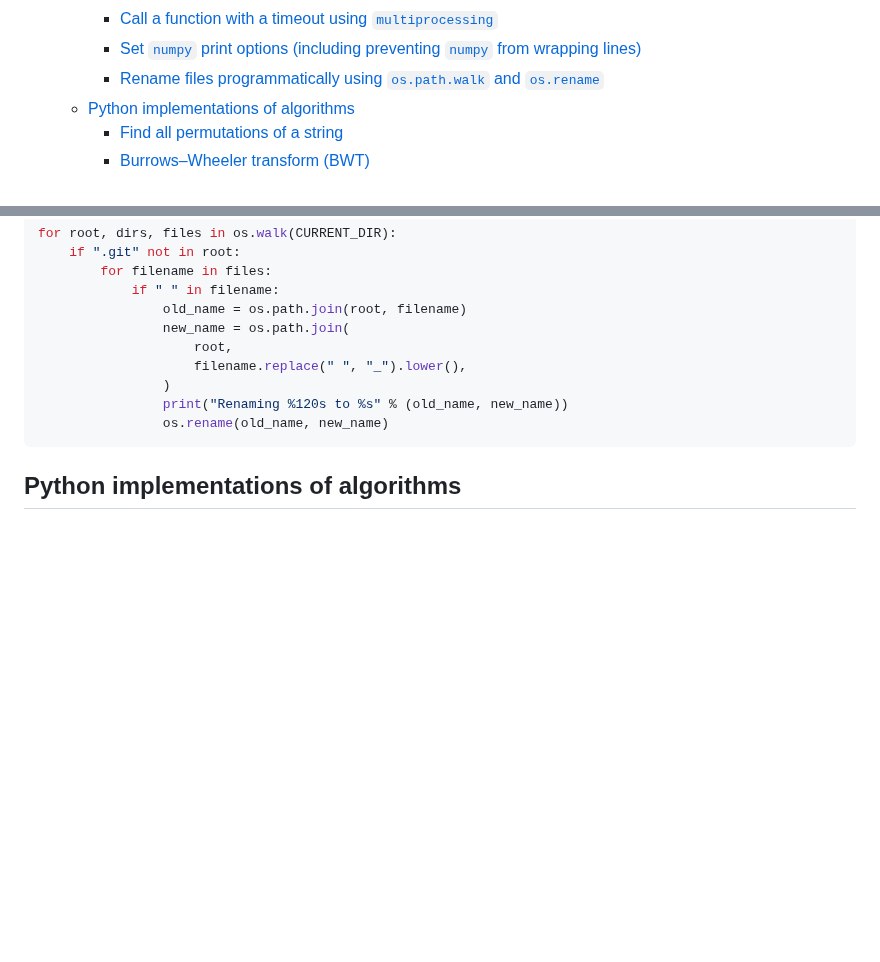
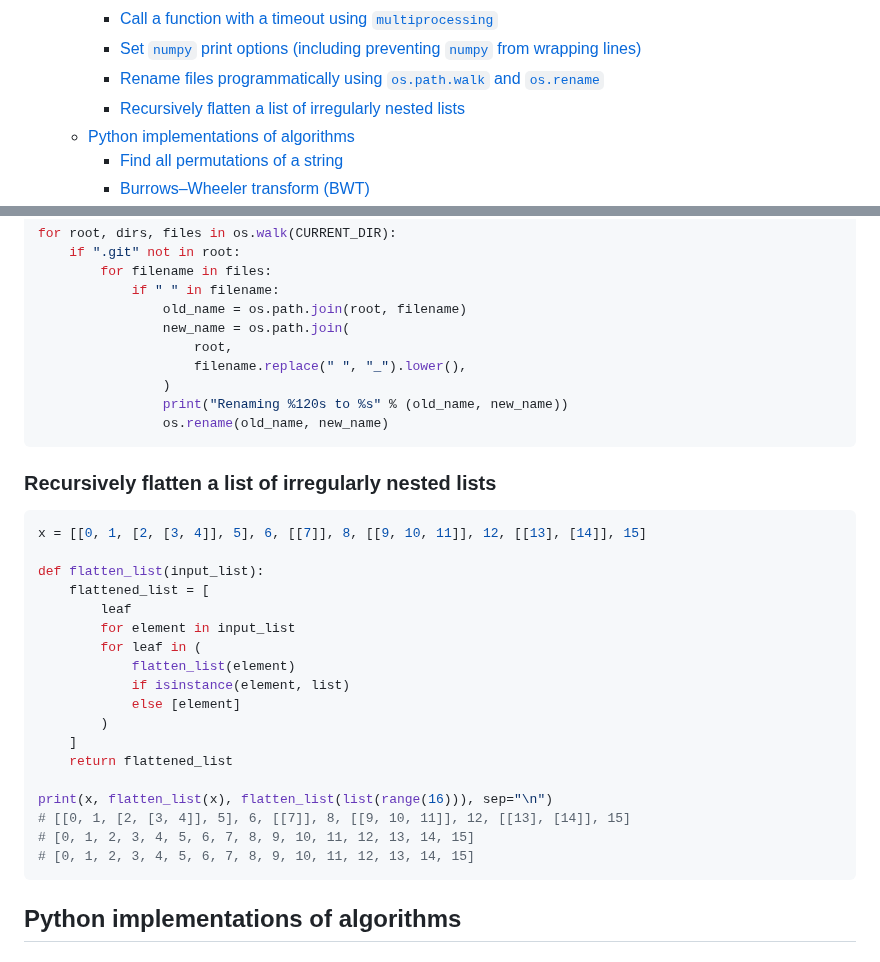
Before and after one commit to jakelevi1996/notes, a Markdown page: topics/python/notes_on_python.md, 2 parts joined by grey strips. Rendered like a GitHub page; blank space fills up the shorter version.

Commit message:
Add subsection "Recursively flatten a list of irregularly nested lists"

````diff
--- a/topics/python/notes_on_python.md
+++ b/topics/python/notes_on_python.md
@@ -25,6 +25,7 @@ TODO: migrate existing Python-related Gists into subsections of this Gist
     - [Call a function with a timeout using `multiprocessing`](#call-a-function-with-a-timeout-using-multiprocessing)
     - [Set `numpy` print options (including preventing `numpy` from wrapping lines)](#set-numpy-print-options-including-preventing-numpy-from-wrapping-lines)
     - [Rename files programmatically using `os.path.walk` and `os.rename`](#rename-files-programmatically-using-ospathwalk-and-osrename)
+    - [Recursively flatten a list of irregularly nested lists](#recursively-flatten-a-list-of-irregularly-nested-lists)
   - [Python implementations of algorithms](#python-implementations-of-algorithms)
     - [Find all permutations of a string](#find-all-permutations-of-a-string)
     - [Burrows–Wheeler transform (BWT)](#burrowswheeler-transform-bwt)
@@ -617,6 +618,29 @@ for root, dirs, files in os.walk(CURRENT_DIR):
                 os.rename(old_name, new_name)
 ```
 
+### Recursively flatten a list of irregularly nested lists
+
+```python
+x = [[0, 1, [2, [3, 4]], 5], 6, [[7]], 8, [[9, 10, 11]], 12, [[13], [14]], 15]
+
+def flatten_list(input_list):
+    flattened_list = [
+        leaf
+        for element in input_list
+        for leaf in (
+            flatten_list(element)
+            if isinstance(element, list)
+            else [element]
+        )
+    ]
+    return flattened_list
+
+print(x, flatten_list(x), flatten_list(list(range(16))), sep="\n")
+# [[0, 1, [2, [3, 4]], 5], 6, [[7]], 8, [[9, 10, 11]], 12, [[13], [14]], 15]
+# [0, 1, 2, 3, 4, 5, 6, 7, 8, 9, 10, 11, 12, 13, 14, 15]
+# [0, 1, 2, 3, 4, 5, 6, 7, 8, 9, 10, 11, 12, 13, 14, 15]
+```
+
 ## Python implementations of algorithms
 
 ### Find all permutations of a string
````
